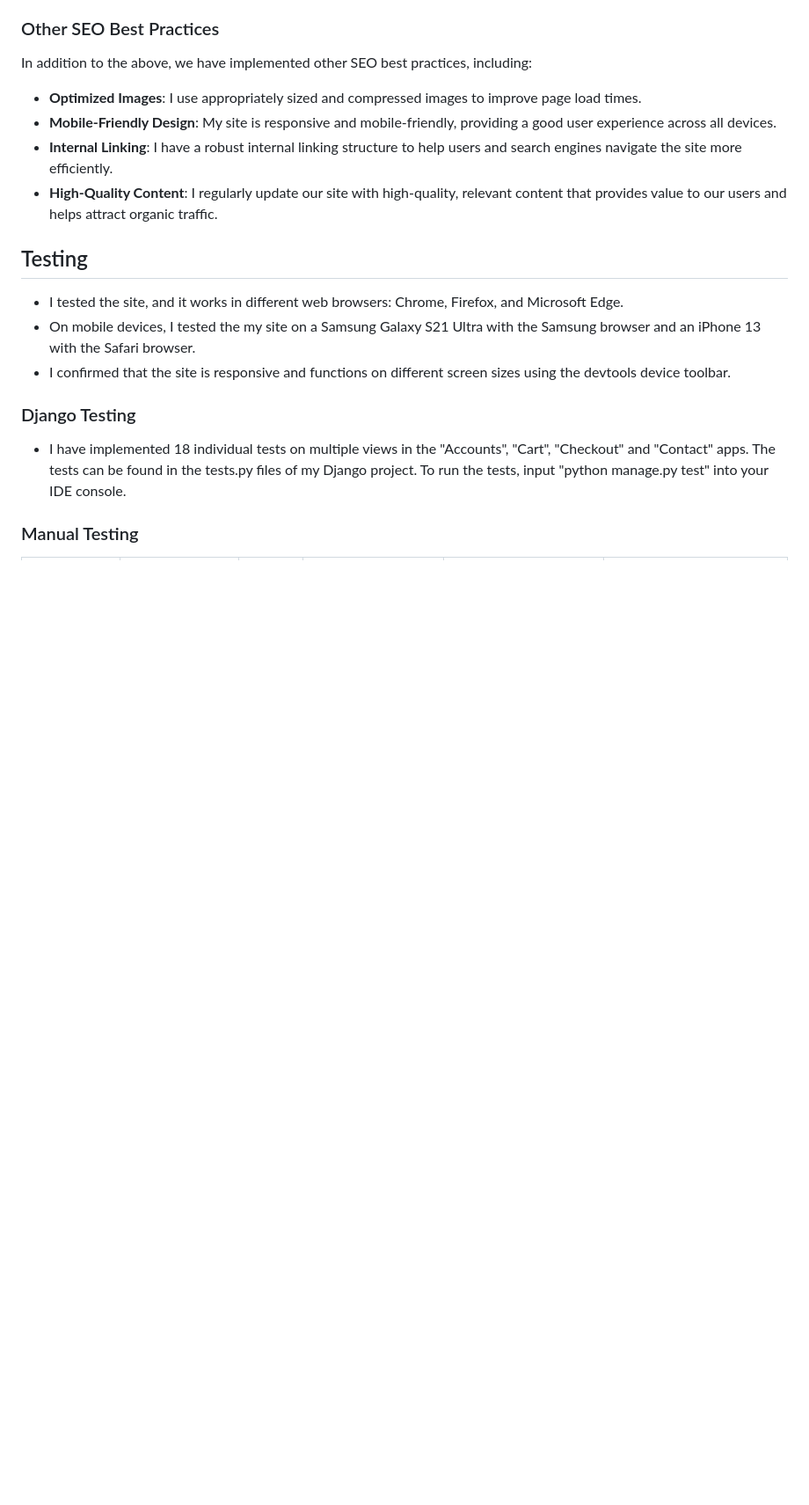
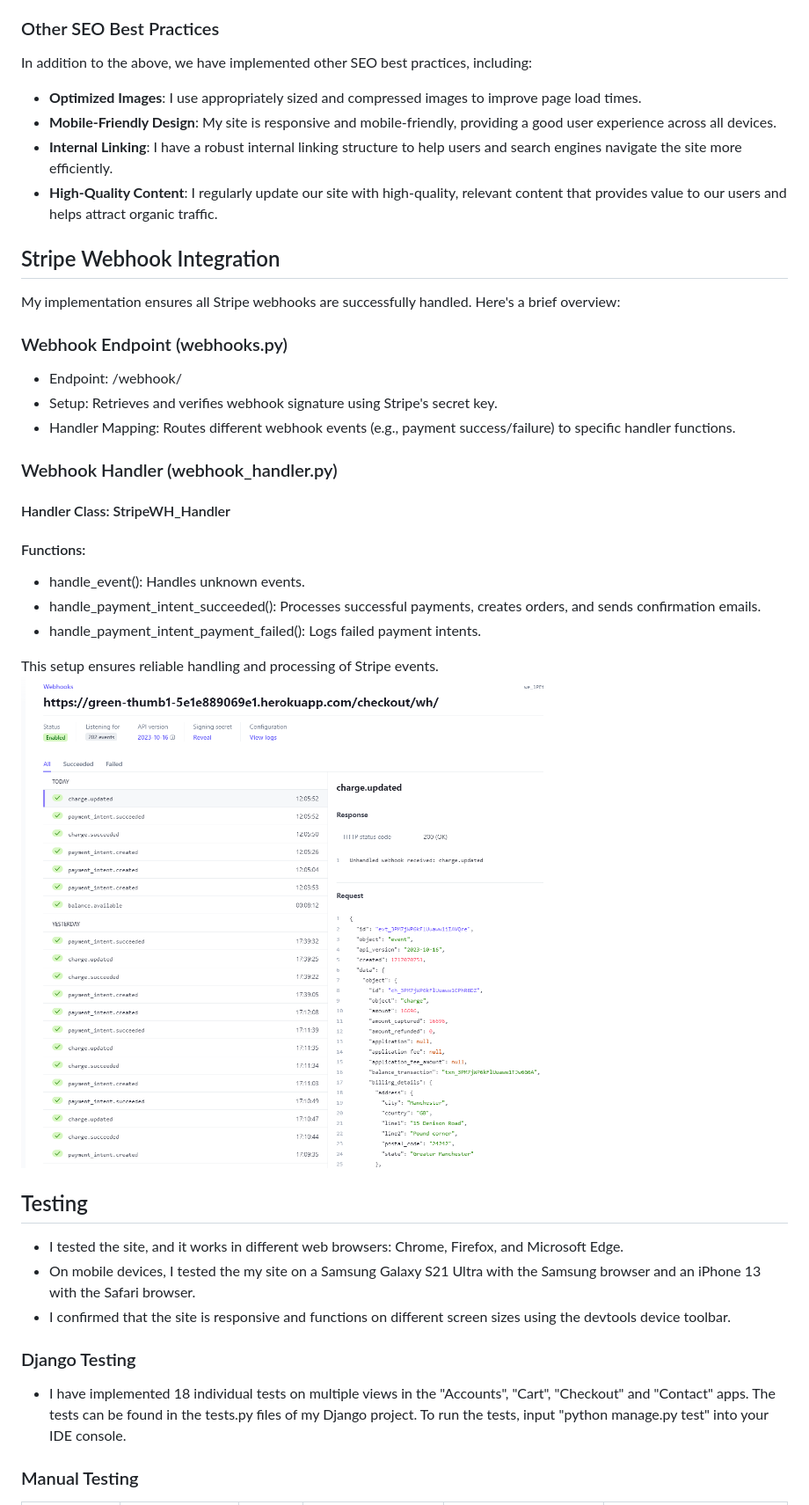
Before and after one commit to olliesharp5/green-thumb, a Markdown page: README.md, the part around the change printed below. Shown: that part at 88% size. Drawn GitHub-style; pictures changed too: assets/readme_assets/webhooks.png (added); blank space fills up the shorter version.

Commit message:
Added webhook content to readme

```diff
--- a/README.md
+++ b/README.md
@@ -657,6 +660,25 @@ In addition to the above, we have implemented other SEO best practices, includin
 - **High-Quality Content**: I regularly update our site with high-quality, relevant content that provides value to our users and helps attract organic traffic.
 
 
+## Stripe Webhook Integration
+
+My implementation ensures all Stripe webhooks are successfully handled. Here's a brief overview:
+
+### Webhook Endpoint (webhooks.py)
+- Endpoint: /webhook/
+- Setup: Retrieves and verifies webhook signature using Stripe's secret key.
+- Handler Mapping: Routes different webhook events (e.g., payment success/failure) to specific handler functions.
+
+### Webhook Handler (webhook_handler.py)
+#### Handler Class: StripeWH_Handler
+#### Functions:
+ - handle_event(): Handles unknown events.
+ - handle_payment_intent_succeeded(): Processes successful payments, creates orders, and sends confirmation emails.
+ - handle_payment_intent_payment_failed(): Logs failed payment intents.
+
+This setup ensures reliable handling and processing of Stripe events.
+![Webhooks](./assets/readme_assets/webhooks.png)
+
 ## Testing
 
 * I tested the site, and it works in different web browsers: Chrome, Firefox, and Microsoft Edge.
```
Also changed, not shown: other parts of README.md (+12 -1 lines).
